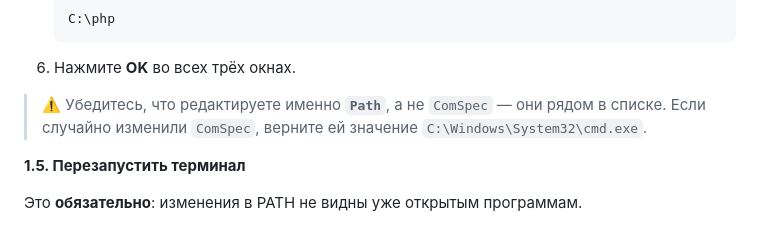
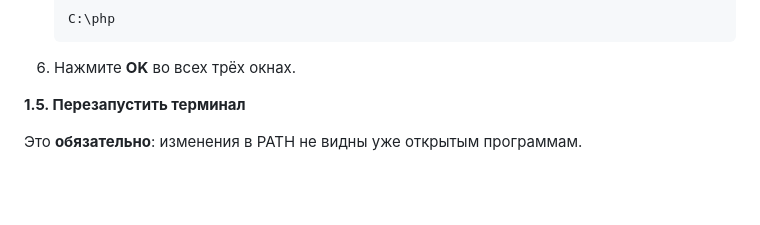
Before and after one commit to nessquish/electronic-journal, a Markdown page: README.md, the part around the change. Drawn GitHub-style; blank space fills up the shorter version.

````diff
--- a/README.md
+++ b/README.md
@@ -95,8 +95,6 @@
    C:\php
    ```
 6. Нажмите **OK** во всех трёх окнах.
-
-> ⚠️ Убедитесь, что редактируете именно **`Path`**, а не `ComSpec` — они рядом в списке. Если случайно изменили `ComSpec`, верните ей значение `C:\Windows\System32\cmd.exe`.
 
 **1.5. Перезапустить терминал**
 
````
